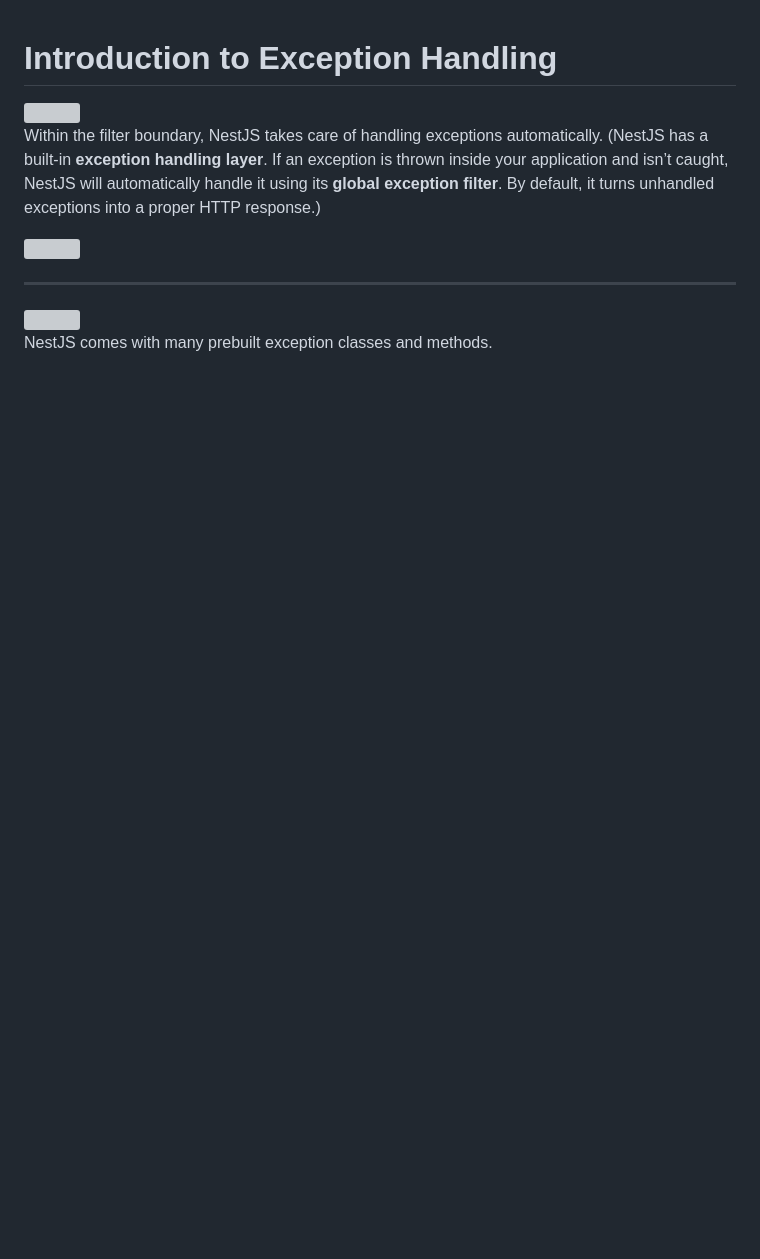
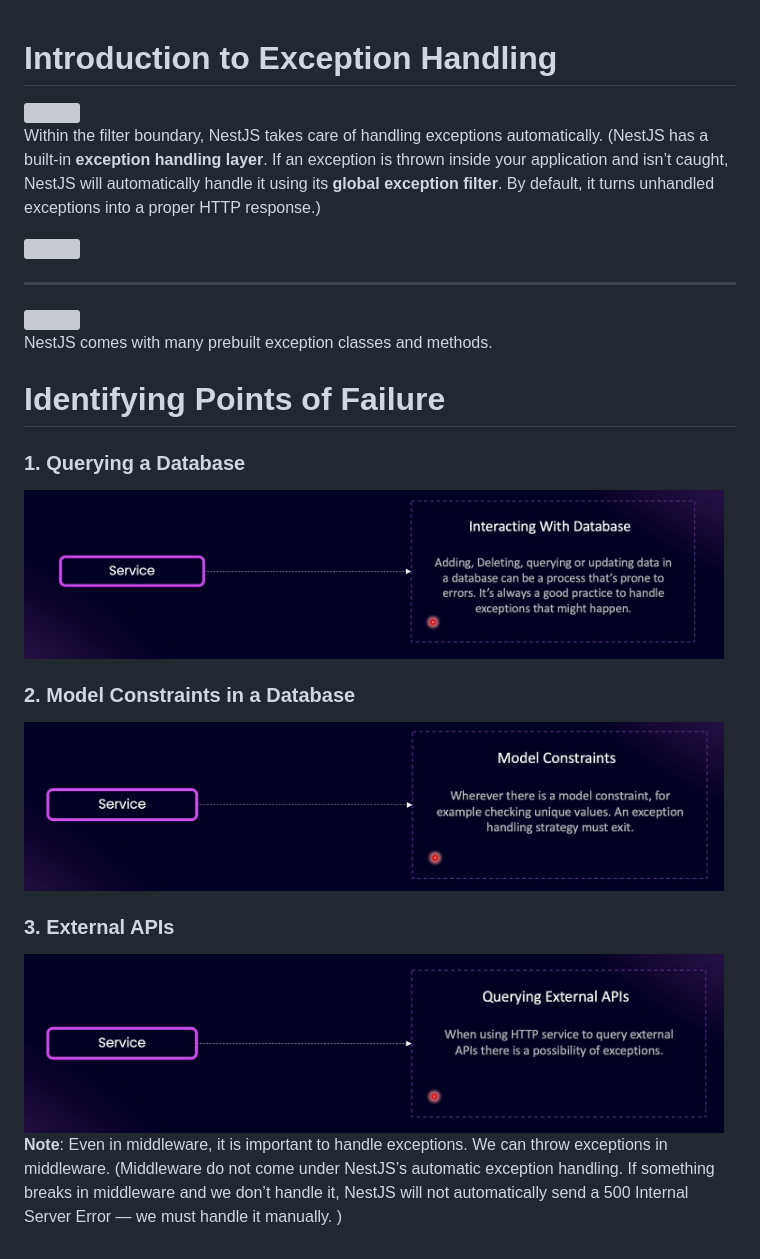
Before and after one commit to Ayeshan-Oshitha/Tutorial--Udemy--NestJs, a Markdown page: Docs/009-Exception-Handling.md, the part around the change printed below. Drawn GitHub-style; pictures changed too: Docs/images/images-08/image-4.png (added), Docs/images/images-08/image-5.png (added), Docs/images/images-08/image-6.png (added); blank space fills up the shorter version; grey boxes are pictures that could not be loaded.

Commit message:
Section 09 ( Exception Handling ) - Identifying Point of Failure

```diff
--- a/Docs/009-Exception-Handling.md
+++ b/Docs/009-Exception-Handling.md
@@ -12,2 +12,18 @@ Within the filter boundary, NestJS takes care of handling exceptions automatical
 
 NestJS comes with many prebuilt exception classes and methods.
+
+# Identifying Points of Failure
+
+### 1. Querying a Database
+
+<img src="./images/images-08/image-4.png" width="700">
+
+### 2. Model Constraints in a Database
+
+<img src="./images/images-08/image-5.png" width="700">
+
+### 3. External APIs
+
+<img src="./images/images-08/image-6.png" width="700">
+
+**Note**: Even in middleware, it is important to handle exceptions. We can throw exceptions in middleware. (Middleware do not come under NestJS’s automatic exception handling. If something breaks in middleware and we don’t handle it, NestJS will not automatically send a 500 Internal Server Error — we must handle it manually. )
```
Also changed, not shown: other parts of Docs/009-Exception-Handling.md (+3 -3 lines).
